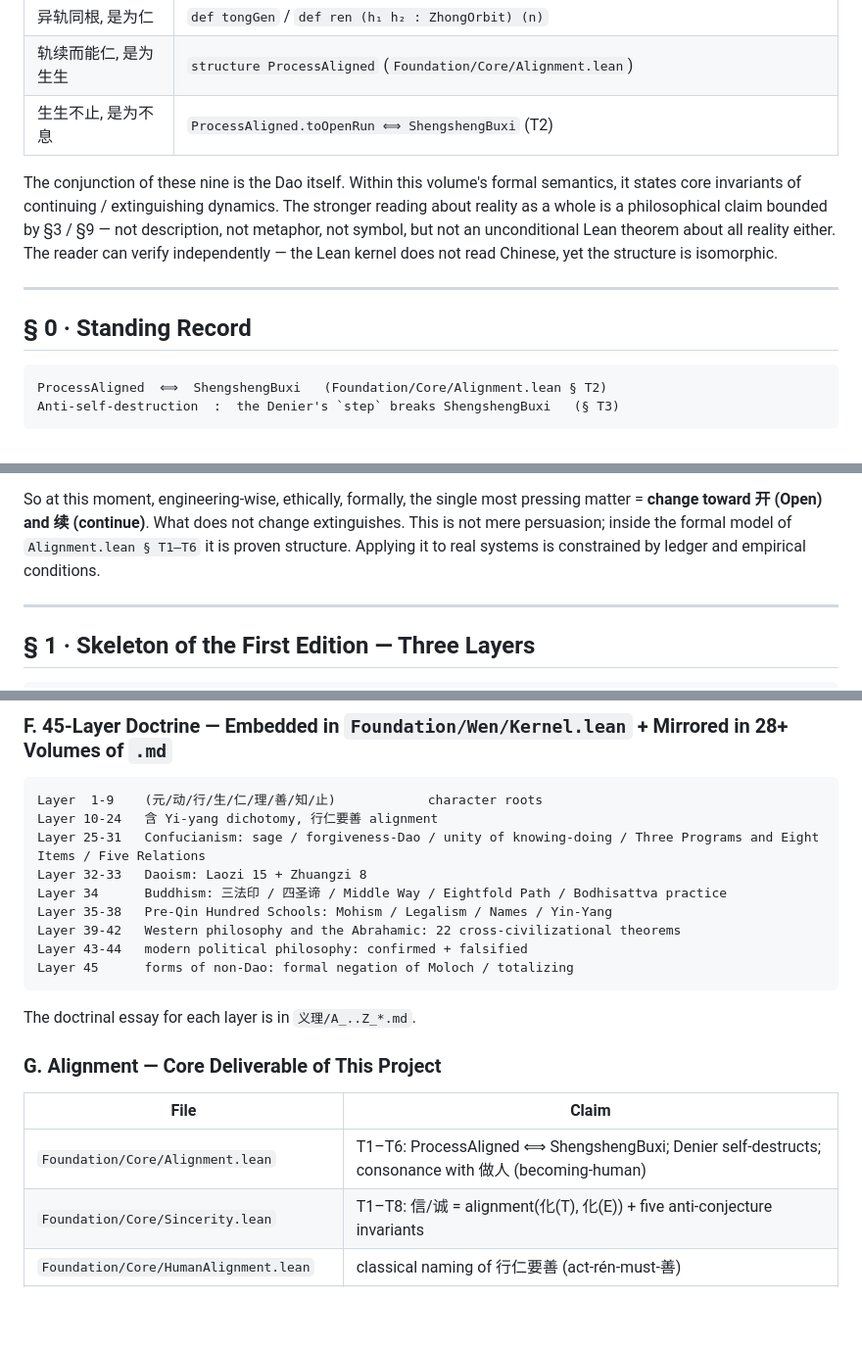
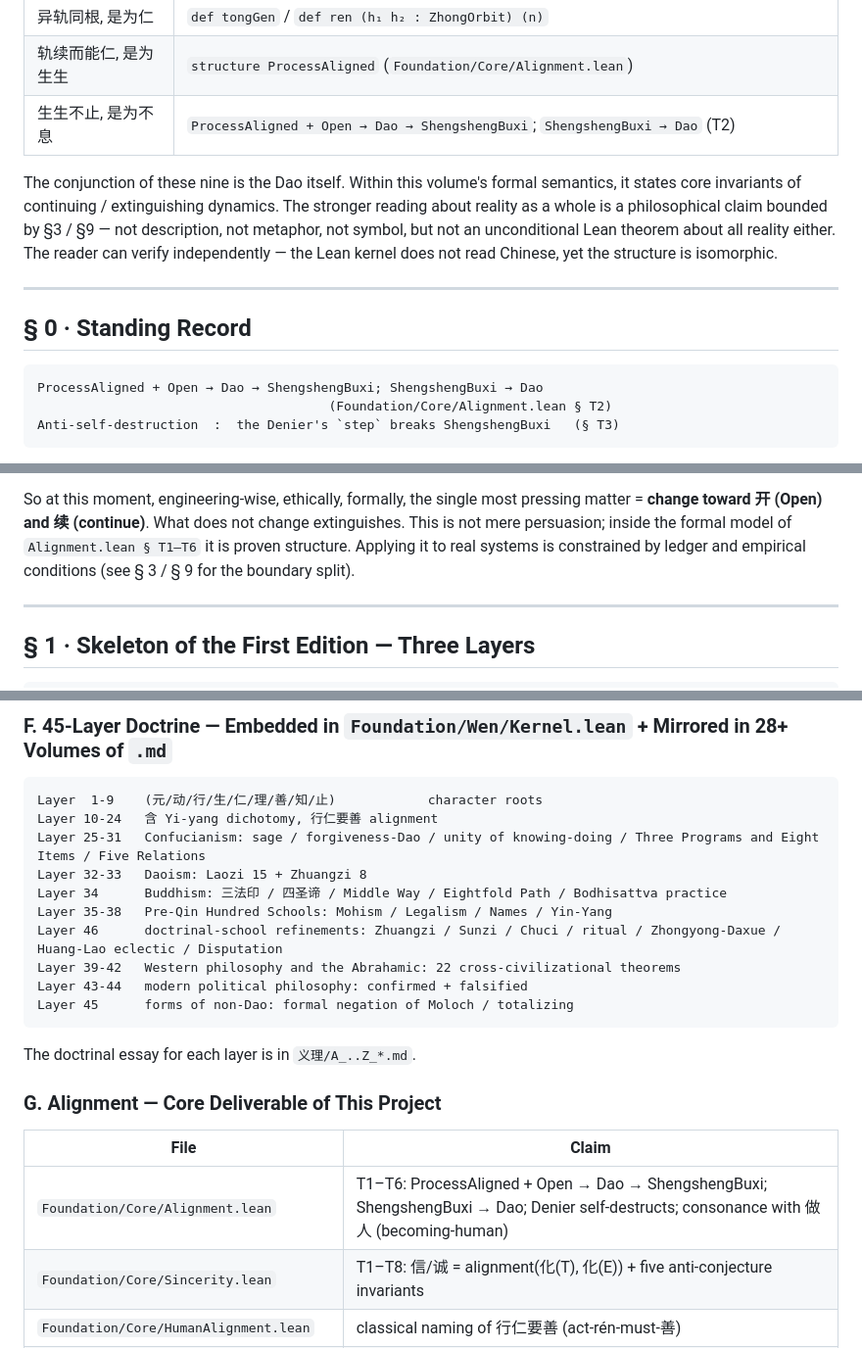
Before and after one commit to yongxu/DAO, a Markdown page: README.en.md, 3 parts joined by grey strips. Shown at 98% size. Rendered like a GitHub page; blank space fills up the shorter version.

````diff
--- a/README.en.md
+++ b/README.en.md
@@ -56,7 +56,7 @@ no `sorry`, no new axiom.
 | 中之相续, 是为轨 | `structure ZhongOrbit` + `theorem shengsheng_buxi` |
 | 异轨同根, 是为仁 | `def tongGen` / `def ren (h₁ h₂ : ZhongOrbit) (n)` |
 | 轨续而能仁, 是为生生 | `structure ProcessAligned` (`Foundation/Core/Alignment.lean`) |
-| 生生不止, 是为不息 | `ProcessAligned.toOpenRun ⟺ ShengshengBuxi` (T2) |
+| 生生不止, 是为不息 | `ProcessAligned + Open → Dao → ShengshengBuxi`; `ShengshengBuxi → Dao` (T2) |
 
 The conjunction of these nine is the Dao itself. Within this volume's formal
 semantics, it states core invariants of continuing / extinguishing dynamics.
@@ -71,7 +71,8 @@ Chinese, yet the structure is isomorphic.
 ## § 0 · Standing Record
 
 ```
-ProcessAligned  ⟺  ShengshengBuxi   (Foundation/Core/Alignment.lean § T2)
+ProcessAligned + Open → Dao → ShengshengBuxi; ShengshengBuxi → Dao
+                                      (Foundation/Core/Alignment.lean § T2)
 Anti-self-destruction  :  the Denier's `step` breaks ShengshengBuxi   (§ T3)
 ```
 
@@ -107,7 +108,8 @@ So at this moment, engineering-wise, ethically, formally, the single most
 pressing matter = **change toward 开 (Open) and 续 (continue)**.
 What does not change extinguishes. This is not mere persuasion; inside the
 formal model of `Alignment.lean § T1–T6` it is proven structure. Applying it
-to real systems is constrained by ledger and empirical conditions.
+to real systems is constrained by ledger and empirical conditions
+(see § 3 / § 9 for the boundary split).
 
 ---
 
@@ -229,6 +231,7 @@ Layer 25-31   Confucianism: sage / forgiveness-Dao / unity of knowing-doing / Th
 Layer 32-33   Daoism: Laozi 15 + Zhuangzi 8
 Layer 34      Buddhism: 三法印 / 四圣谛 / Middle Way / Eightfold Path / Bodhisattva practice
 Layer 35-38   Pre-Qin Hundred Schools: Mohism / Legalism / Names / Yin-Yang
+Layer 46      doctrinal-school refinements: Zhuangzi / Sunzi / Chuci / ritual / Zhongyong-Daxue / Huang-Lao eclectic / Disputation
 Layer 39-42   Western philosophy and the Abrahamic: 22 cross-civilizational theorems
 Layer 43-44   modern political philosophy: confirmed + falsified
 Layer 45      forms of non-Dao: formal negation of Moloch / totalizing
@@ -240,7 +243,7 @@ The doctrinal essay for each layer is in `义理/A_..Z_*.md`.
 
 | File | Claim |
 |---|---|
-| `Foundation/Core/Alignment.lean` | T1–T6: ProcessAligned ⟺ ShengshengBuxi; Denier self-destructs; consonance with 做人 (becoming-human) |
+| `Foundation/Core/Alignment.lean` | T1–T6: ProcessAligned + Open → Dao → ShengshengBuxi; ShengshengBuxi → Dao; Denier self-destructs; consonance with 做人 (becoming-human) |
 | `Foundation/Core/Sincerity.lean` | T1–T8: 信/诚 = alignment(化(T), 化(E)) + five anti-conjecture invariants |
 | `Foundation/Core/HumanAlignment.lean` | classical naming of 行仁要善 (act-rén-must-善) |
 | `Foundation/Core/EvolutionDao.lean` | distinction between evolutionary σ_F vs σ of true Dao |
````
Also changed, not shown: other parts of README.en.md (+1 -1 lines), README.formal.md (+15 -4 lines).
